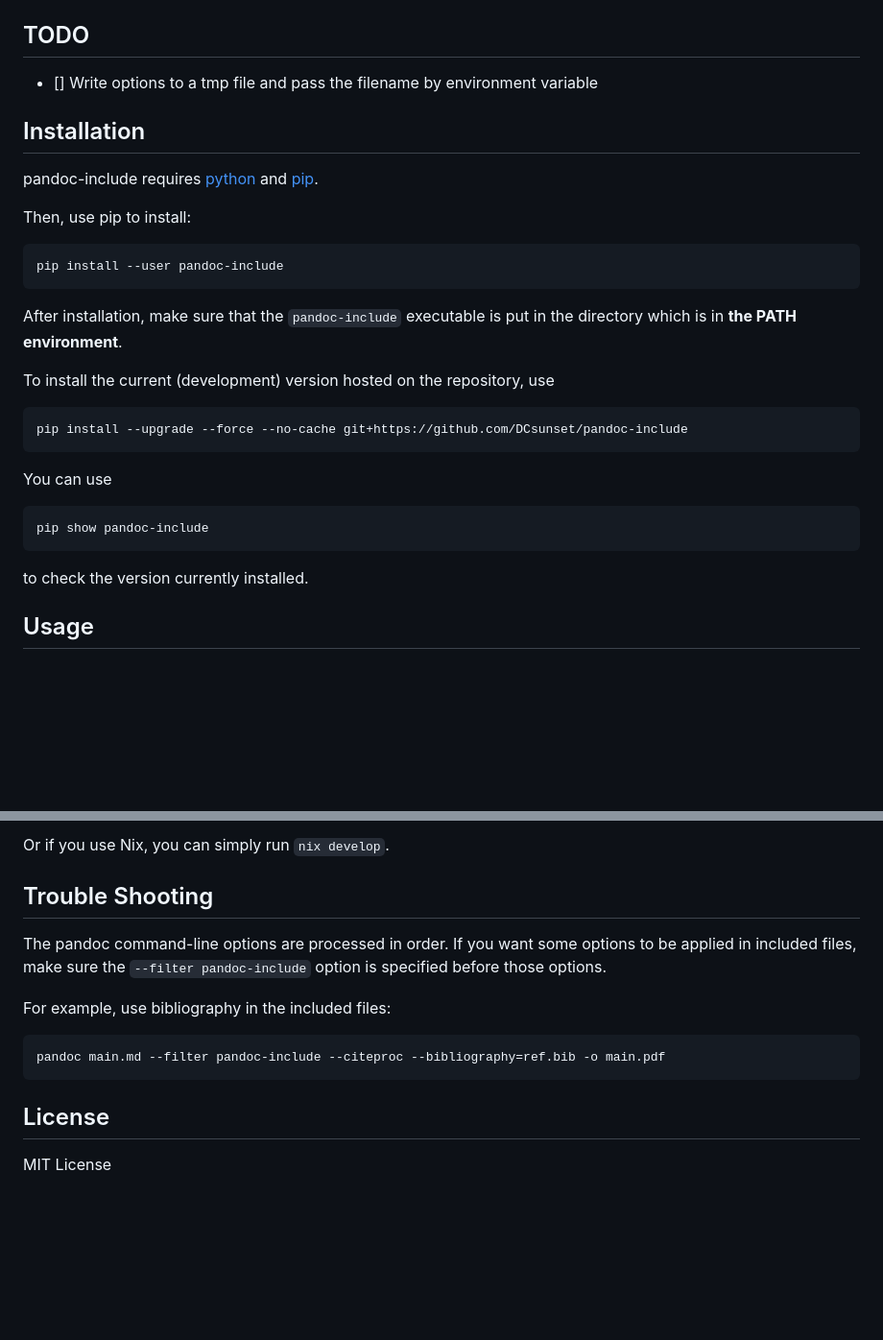
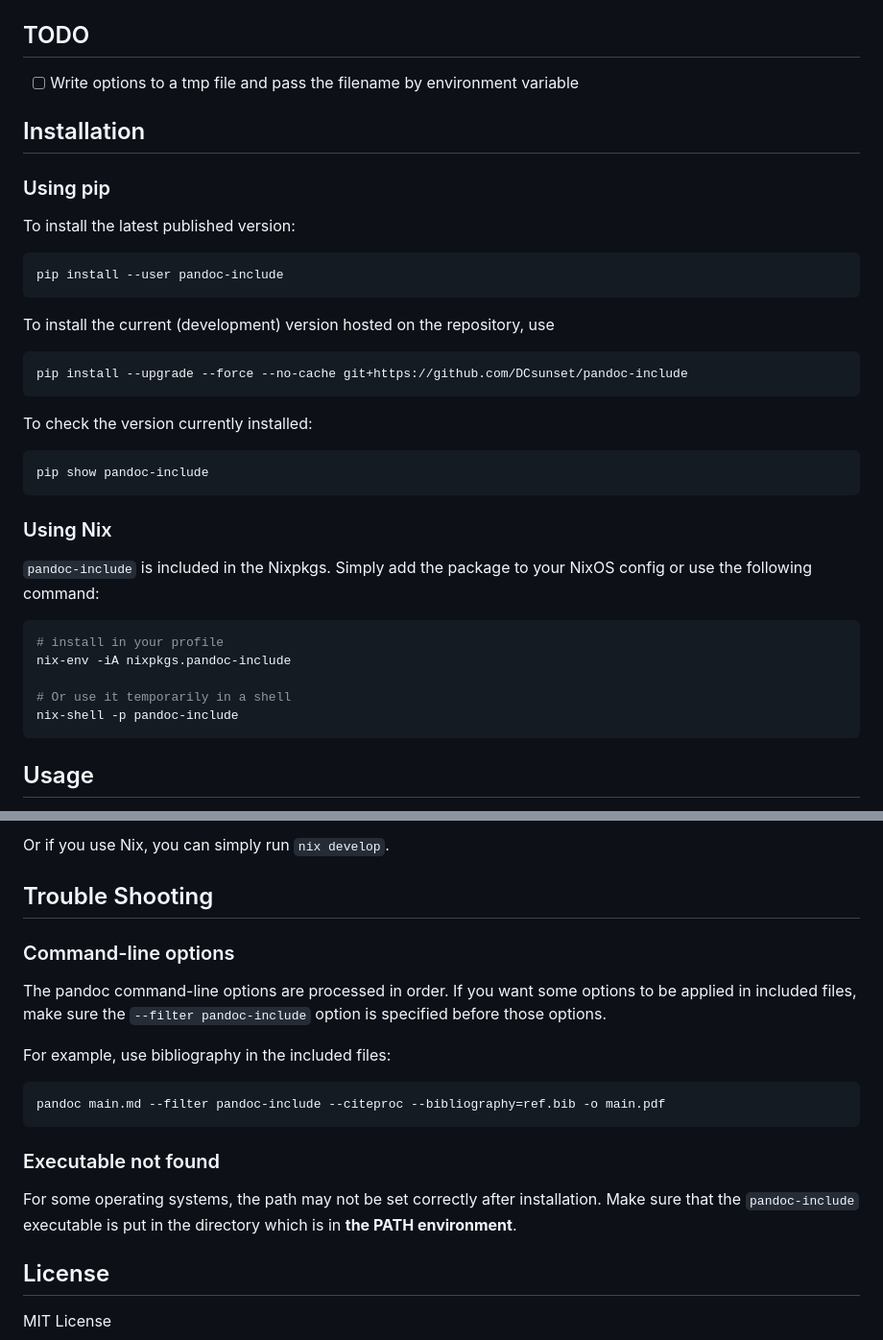
Before and after one commit to DCsunset/pandoc-include, a Markdown page: README.md, 2 parts joined by grey strips. Shown at 96% size. Drawn GitHub-style; blank space fills up the shorter version.

Commit message:
docs: update installation doc in readme

````diff
--- a/README.md
+++ b/README.md
@@ -25,20 +25,18 @@ If there's a conflict, the original header of the current file remains.
 
 ## TODO
 
-- [] Write options to a tmp file and pass the filename by environment variable
+- [ ] Write options to a tmp file and pass the filename by environment variable
 
 ## Installation
 
-pandoc-include requires [python](https://www.python.org/) and [pip](https://pip.pypa.io/en/stable/installing/).
+### Using pip
 
-Then, use pip to install:
+To install the latest published version:
 
 ```
 pip install --user pandoc-include
 ```
 
-After installation,
-make sure that the `pandoc-include` executable is put in the directory which is in **the PATH environment**.
 
 To install the current (development) version hosted on the repository, use
 
@@ -46,13 +44,25 @@ To install the current (development) version hosted on the repository, use
 pip install --upgrade --force --no-cache git+https://github.com/DCsunset/pandoc-include
 ```
 
-You can use
+To check the version currently installed:
 
 ```
 pip show pandoc-include
 ```
 
-to check the version currently installed.
+### Using Nix
+
+`pandoc-include` is included in the Nixpkgs.
+Simply add the package to your NixOS config or use the following command:
+
+```sh
+# install in your profile
+nix-env -iA nixpkgs.pandoc-include
+
+# Or use it temporarily in a shell
+nix-shell -p pandoc-include
+```
+
 
 ## Usage
 
@@ -374,6 +384,8 @@ Or if you use Nix, you can simply run `nix develop`.
 
 ## Trouble Shooting
 
+### Command-line options
+
 The pandoc command-line options are processed in order.
 If you want some options to be applied in included files,
 make sure the `--filter pandoc-include` option is specified before those options.
@@ -384,6 +396,11 @@ For example, use bibliography in the included files:
 pandoc main.md --filter pandoc-include --citeproc --bibliography=ref.bib -o main.pdf
 ```
 
+### Executable not found
+
+For some operating systems, the path may not be set correctly after installation.
+Make sure that the `pandoc-include` executable is put in the directory which is in **the PATH environment**.
+
 ## License
 
 MIT License
````
